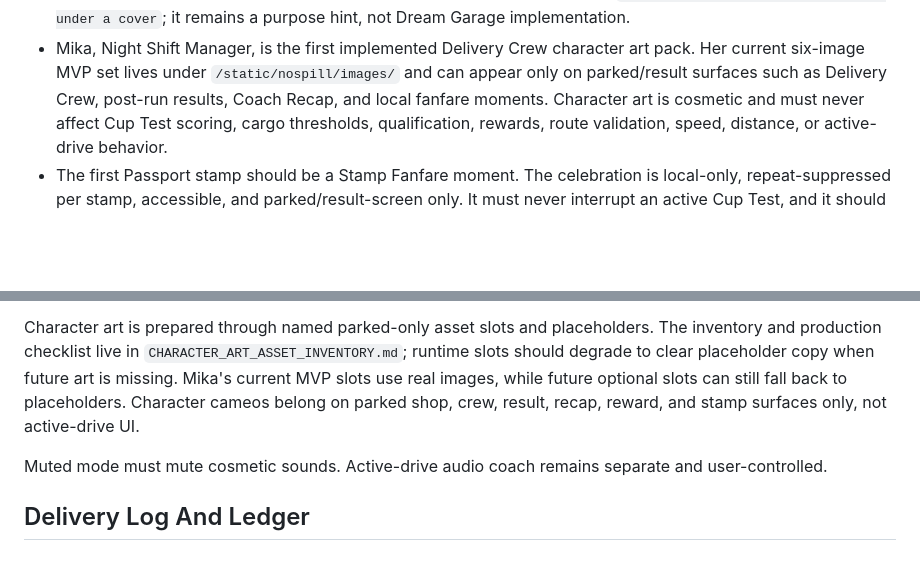
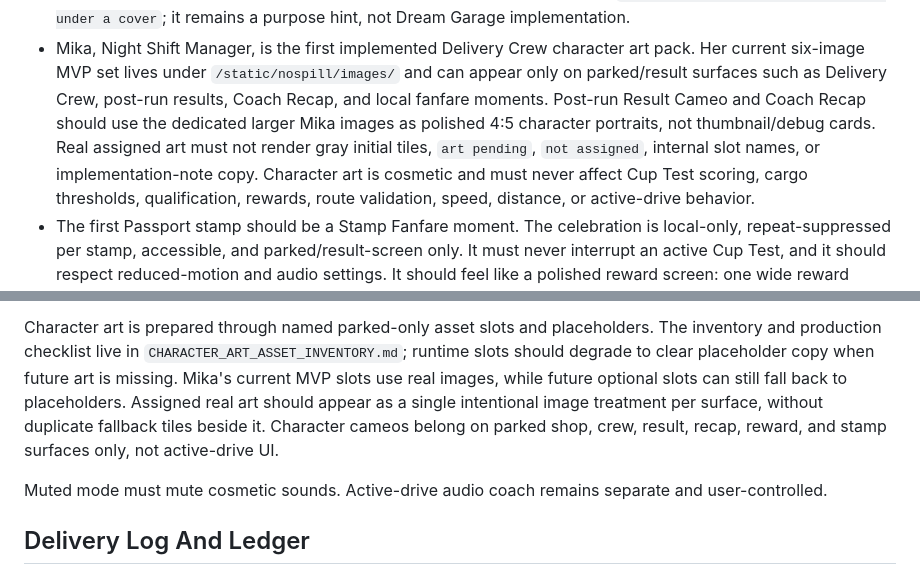
Before and after one commit to WorksWellWithOthers/tofu_driver, a Markdown page: DESIGN.md, 2 parts joined by grey strips. Drawn GitHub-style; blank space fills up the shorter version.

Commit message:
Document polished Mika result cameos

```diff
--- a/DESIGN.md
+++ b/DESIGN.md
@@ -345,6 +345,9 @@ Current design principles:
 - Mika, Night Shift Manager, is the first implemented Delivery Crew character art pack. Her current
   six-image MVP set lives under `/static/nospill/images/` and can appear only on parked/result
   surfaces such as Delivery Crew, post-run results, Coach Recap, and local fanfare moments.
+  Post-run Result Cameo and Coach Recap should use the dedicated larger Mika images as polished
+  4:5 character portraits, not thumbnail/debug cards. Real assigned art must not render gray
+  initial tiles, `art pending`, `not assigned`, internal slot names, or implementation-note copy.
   Character art is cosmetic and must never affect Cup Test scoring, cargo thresholds,
   qualification, rewards, route validation, speed, distance, or active-drive behavior.
 - The first Passport stamp should be a Stamp Fanfare moment. The celebration is local-only,
@@ -758,8 +761,10 @@ the shop, crew surface, result screens, or safe share-card flavor. They must not
 Character art is prepared through named parked-only asset slots and placeholders. The inventory and
 production checklist live in `CHARACTER_ART_ASSET_INVENTORY.md`; runtime slots should degrade to
 clear placeholder copy when future art is missing. Mika's current MVP slots use real images, while
-future optional slots can still fall back to placeholders. Character cameos belong on parked shop,
-crew, result, recap, reward, and stamp surfaces only, not active-drive UI.
+future optional slots can still fall back to placeholders. Assigned real art should appear as a
+single intentional image treatment per surface, without duplicate fallback tiles beside it.
+Character cameos belong on parked shop, crew, result, recap, reward, and stamp surfaces only, not
+active-drive UI.
 
 Muted mode must mute cosmetic sounds. Active-drive audio coach remains separate and user-controlled.
 
```
Also changed, not shown: CHARACTER_ART_ASSET_INVENTORY.md (+5 -3 lines).
